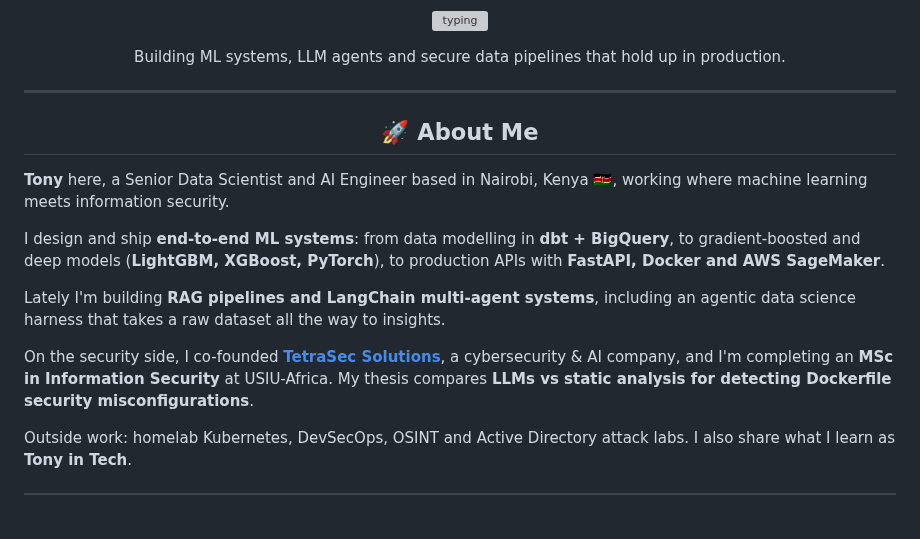
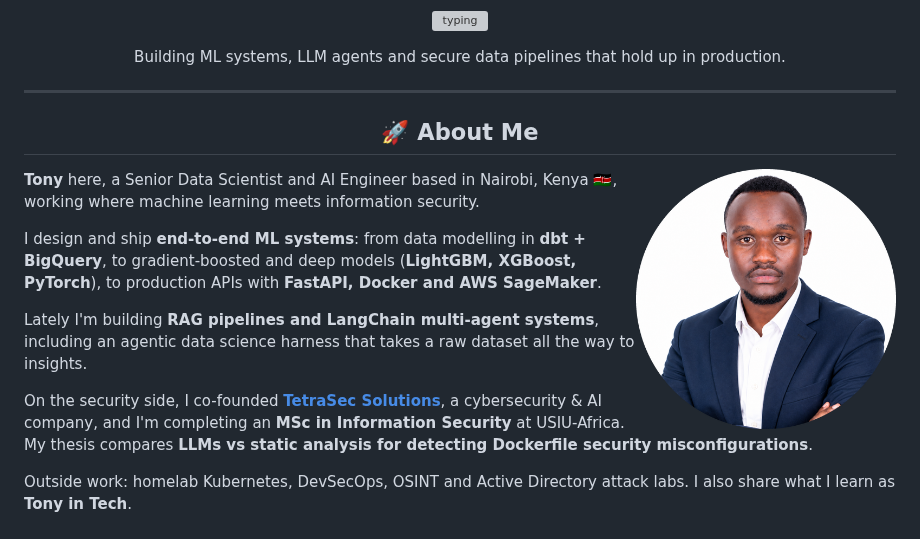
Before and after one commit to TonyNyamao/TonyNyamao, a Markdown page: README.md, the part around one of its changes. GitHub-like rendering; pictures changed too: assets/tony.png (added); blank space fills up the shorter version; grey boxes are pictures that could not be loaded.

```diff
--- a/README.md
+++ b/README.md
@@ -18,6 +18,8 @@
 
 <h2 align="center">🚀 About Me</h2>
 
+<img align="right" width="260" src="assets/tony.png" alt="Tony Nyamao Otenyo" />
+
 **Tony** here, a Senior Data Scientist and AI Engineer based in Nairobi, Kenya 🇰🇪, working where machine learning meets information security.
 
 I design and ship **end-to-end ML systems**: from data modelling in **dbt + BigQuery**, to gradient-boosted and deep models (**LightGBM, XGBoost, PyTorch**), to production APIs with **FastAPI, Docker and AWS SageMaker**.
```
Also changed, not shown: other parts of README.md (+2 -0 lines).
